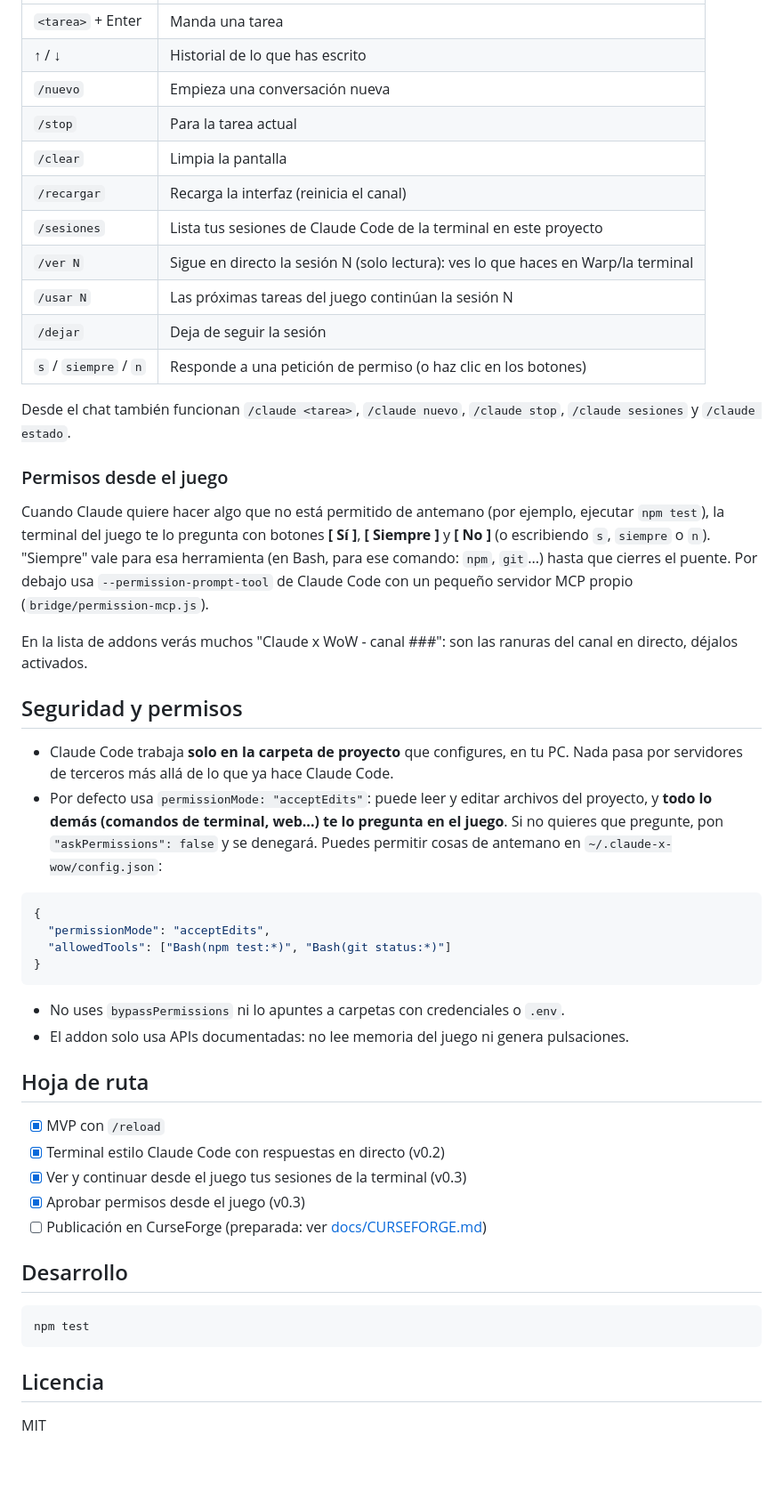
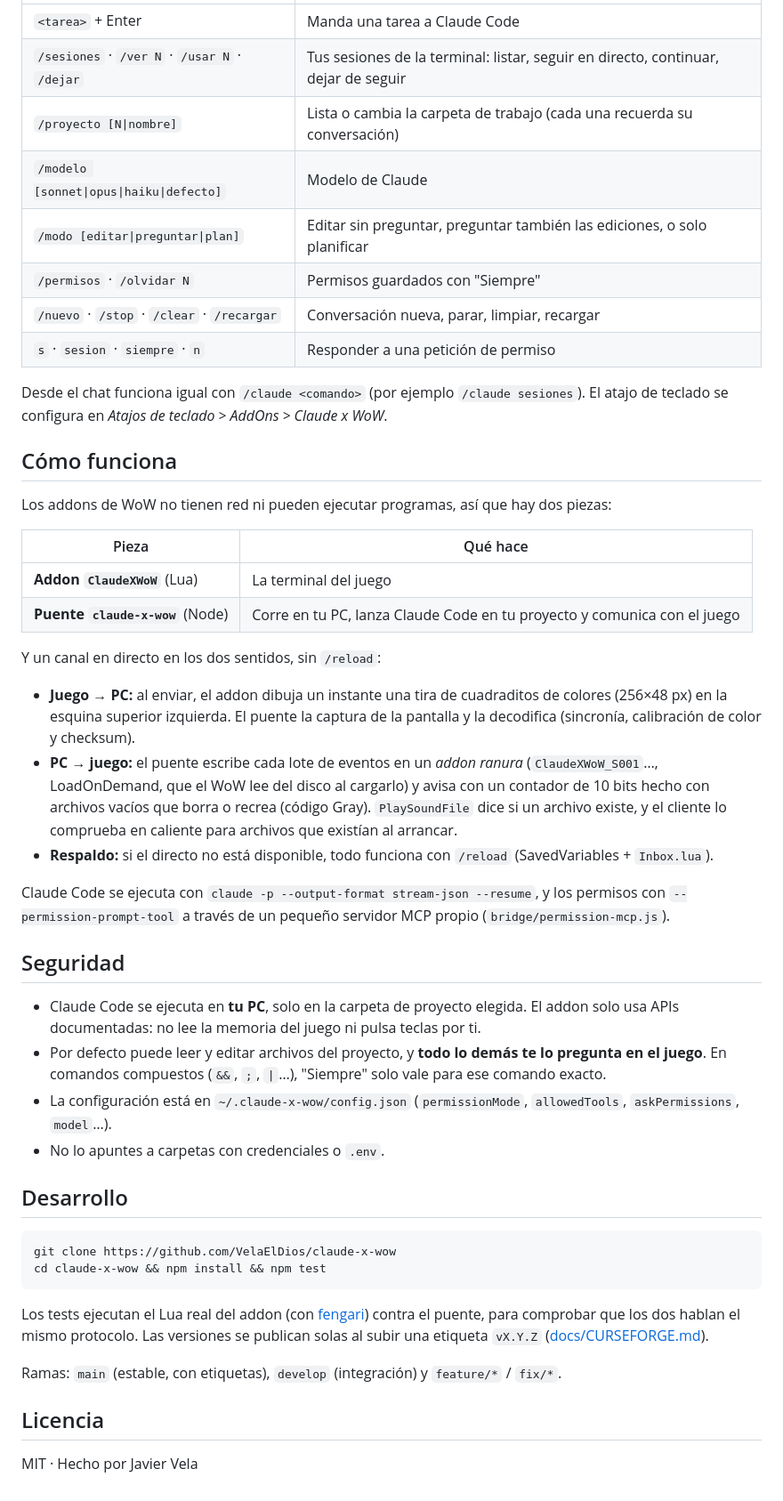
Before and after one commit to VelaElDios/claude-x-wow, a Markdown page: README.md, the part around one of its changes. Shown at 89% size. Rendered like a GitHub page; blank space fills up the shorter version.

````diff
--- a/README.md
+++ b/README.md
@@ -49,53 +46,50 @@ Reinicia el WoW si estaba abierto y escribe `/claude ayuda`.
 |---|---|
-| `<tarea>` + Enter | Manda una tarea |
-| ↑ / ↓ | Historial de lo que has escrito |
-| `/nuevo` | Empieza una conversación nueva |
-| `/stop` | Para la tarea actual |
-| `/clear` | Limpia la pantalla |
-| `/recargar` | Recarga la interfaz (reinicia el canal) |
-| `/sesiones` | Lista tus sesiones de Claude Code de la terminal en este proyecto |
-| `/ver N` | Sigue en directo la sesión N (solo lectura): ves lo que haces en Warp/la terminal |
-| `/usar N` | Las próximas tareas del juego continúan la sesión N |
-| `/dejar` | Deja de seguir la sesión |
-| `s` / `siempre` / `n` | Responde a una petición de permiso (o haz clic en los botones) |
+| `<tarea>` + Enter | Manda una tarea a Claude Code |
+| `/sesiones` · `/ver N` · `/usar N` · `/dejar` | Tus sesiones de la terminal: listar, seguir en directo, continuar, dejar de seguir |
+| `/proyecto [N\|nombre]` | Lista o cambia la carpeta de trabajo (cada una recuerda su conversación) |
+| `/modelo [sonnet\|opus\|haiku\|defecto]` | Modelo de Claude |
+| `/modo [editar\|preguntar\|plan]` | Editar sin preguntar, preguntar también las ediciones, o solo planificar |
+| `/permisos` · `/olvidar N` | Permisos guardados con "Siempre" |
+| `/nuevo` · `/stop` · `/clear` · `/recargar` | Conversación nueva, parar, limpiar, recargar |
+| `s` · `sesion` · `siempre` · `n` | Responder a una petición de permiso |
 
-Desde el chat también funcionan `/claude <tarea>`, `/claude nuevo`, `/claude stop`, `/claude sesiones` y `/claude estado`.
+Desde el chat funciona igual con `/claude <comando>` (por ejemplo `/claude sesiones`). El atajo de teclado se configura en *Atajos de teclado > AddOns > Claude x WoW*.
 
-### Permisos desde el juego
+## Cómo funciona
 
-Cuando Claude quiere hacer algo que no está permitido de antemano (por ejemplo, ejecutar `npm test`), la terminal del juego te lo pregunta con botones **[ Sí ]**, **[ Siempre ]** y **[ No ]** (o escribiendo `s`, `siempre` o `n`). "Siempre" vale para esa herramienta (en Bash, para ese comando: `npm`, `git`...) hasta que cierres el puente. Por debajo usa `--permission-prompt-tool` de Claude Code con un pequeño servidor MCP propio (`bridge/permission-mcp.js`).
+Los addons de WoW no tienen red ni pueden ejecutar programas, así que hay dos piezas:
 
-En la lista de addons verás muchos "Claude x WoW - canal ###": son las ranuras del canal en directo, déjalos activados.
+| Pieza | Qué hace |
+|---|---|
+| **Addon `ClaudeXWoW`** (Lua) | La terminal del juego |
+| **Puente `claude-x-wow`** (Node) | Corre en tu PC, lanza Claude Code en tu proyecto y comunica con el juego |
 
-## Seguridad y permisos
+Y un canal en directo en los dos sentidos, sin `/reload`:
 
-- Claude Code trabaja **solo en la carpeta de proyecto** que configures, en tu PC. Nada pasa por servidores de terceros más allá de lo que ya hace Claude Code.
-- Por defecto usa `permissionMode: "acceptEdits"`: puede leer y editar archivos del proyecto, y **todo lo demás (comandos de terminal, web...) te lo pregunta en el juego**. Si no quieres que pregunte, pon `"askPermissions": false` y se denegará. Puedes permitir cosas de antemano en `~/.claude-x-wow/config.json`:
+- **Juego → PC:** al enviar, el addon dibuja un instante una tira de cuadraditos de colores (256×48 px) en la esquina superior izquierda. El puente la captura de la pantalla y la decodifica (sincronía, calibración de color y checksum).
+- **PC → juego:** el puente escribe cada lote de eventos en un *addon ranura* (`ClaudeXWoW_S001`…, LoadOnDemand, que el WoW lee del disco al cargarlo) y avisa con un contador de 10 bits hecho con archivos vacíos que borra o recrea (código Gray). `PlaySoundFile` dice si un archivo existe, y el cliente lo comprueba en caliente para archivos que existían al arrancar.
+- **Respaldo:** si el directo no está disponible, todo funciona con `/reload` (SavedVariables + `Inbox.lua`).
 
-```json
-{
-  "permissionMode": "acceptEdits",
-  "allowedTools": ["Bash(npm test:*)", "Bash(git status:*)"]
-}
-```
+Claude Code se ejecuta con `claude -p --output-format stream-json --resume`, y los permisos con `--permission-prompt-tool` a través de un pequeño servidor MCP propio (`bridge/permission-mcp.js`).
 
-- No uses `bypassPermissions` ni lo apuntes a carpetas con credenciales o `.env`.
-- El addon solo usa APIs documentadas: no lee memoria del juego ni genera pulsaciones.
+## Seguridad
 
-## Hoja de ruta
-
-- [x] MVP con `/reload`
-- [x] Terminal estilo Claude Code con respuestas en directo (v0.2)
-- [x] Ver y continuar desde el juego tus sesiones de la terminal (v0.3)
-- [x] Aprobar permisos desde el juego (v0.3)
-- [ ] Publicación en CurseForge (preparada: ver [docs/CURSEFORGE.md](docs/CURSEFORGE.md))
+- Claude Code se ejecuta en **tu PC**, solo en la carpeta de proyecto elegida. El addon solo usa APIs documentadas: no lee la memoria del juego ni pulsa teclas por ti.
+- Por defecto puede leer y editar archivos del proyecto, y **todo lo demás te lo pregunta en el juego**. En comandos compuestos (`&&`, `;`, `|`…), "Siempre" solo vale para ese comando exacto.
+- La configuración está en `~/.claude-x-wow/config.json` (`permissionMode`, `allowedTools`, `askPermissions`, `model`…).
+- No lo apuntes a carpetas con credenciales o `.env`.
 
 ## Desarrollo
 
 ```bash
-npm test
+git clone https://github.com/VelaElDios/claude-x-wow
+cd claude-x-wow && npm install && npm test
 ```
+
+Los tests ejecutan el Lua real del addon (con [fengari](https://github.com/fengari-lua/fengari)) contra el puente, para comprobar que los dos hablan el mismo protocolo. Las versiones se publican solas al subir una etiqueta `vX.Y.Z` ([docs/CURSEFORGE.md](docs/CURSEFORGE.md)).
+
+Ramas: `main` (estable, con etiquetas), `develop` (integración) y `feature/*` / `fix/*`.
 
 ## Licencia
 
-MIT
+MIT · Hecho por Javier Vela
````
Also changed, not shown: other parts of README.md (+26 -29 lines), README.en.md (added, +70 -0 lines), docs/CURSEFORGE.md (+13 -1 lines), docs/img/hero.png (added), docs/img/sesiones.png (added), docs/img/warp-en-wow.png (added).
